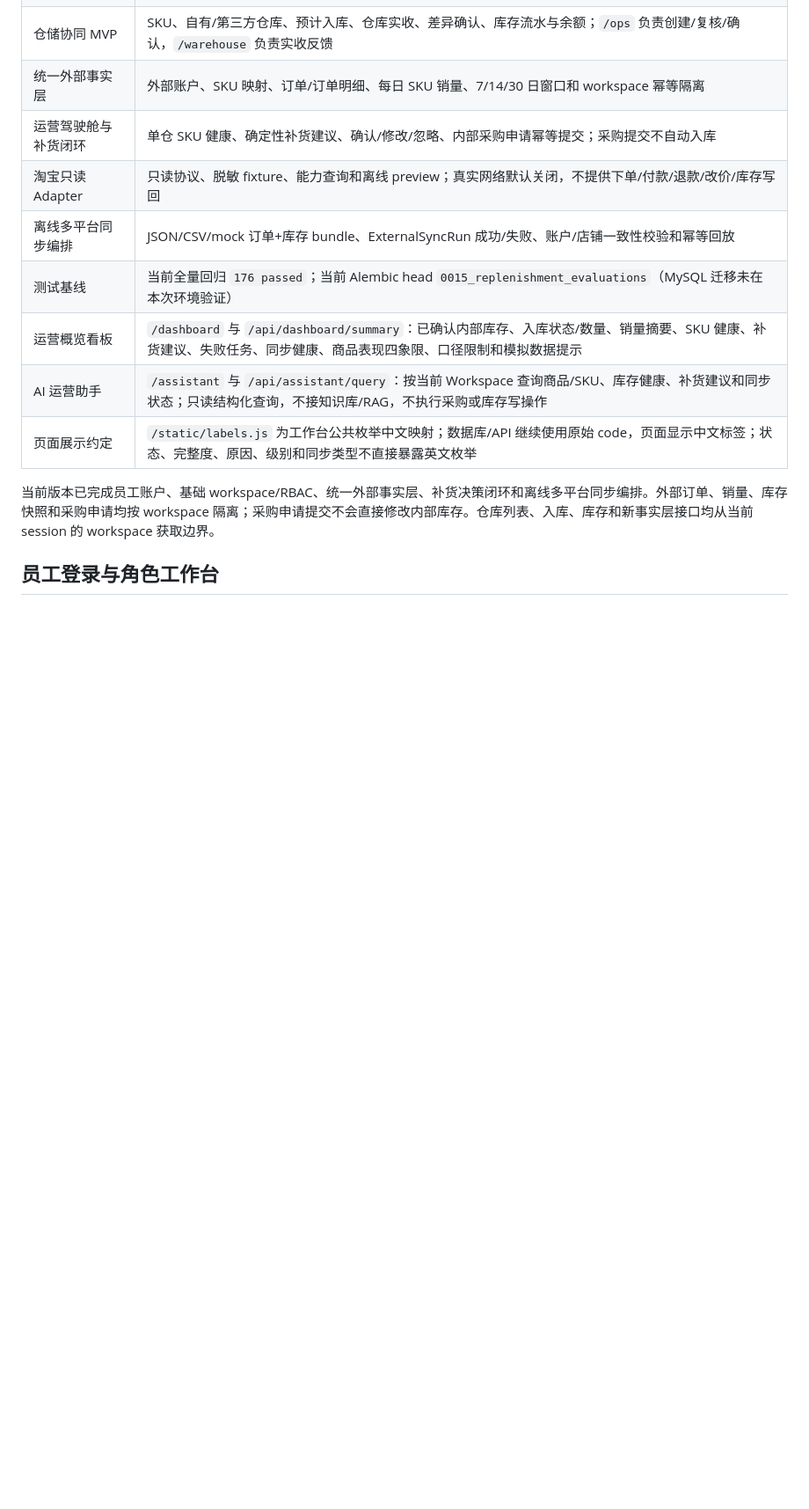
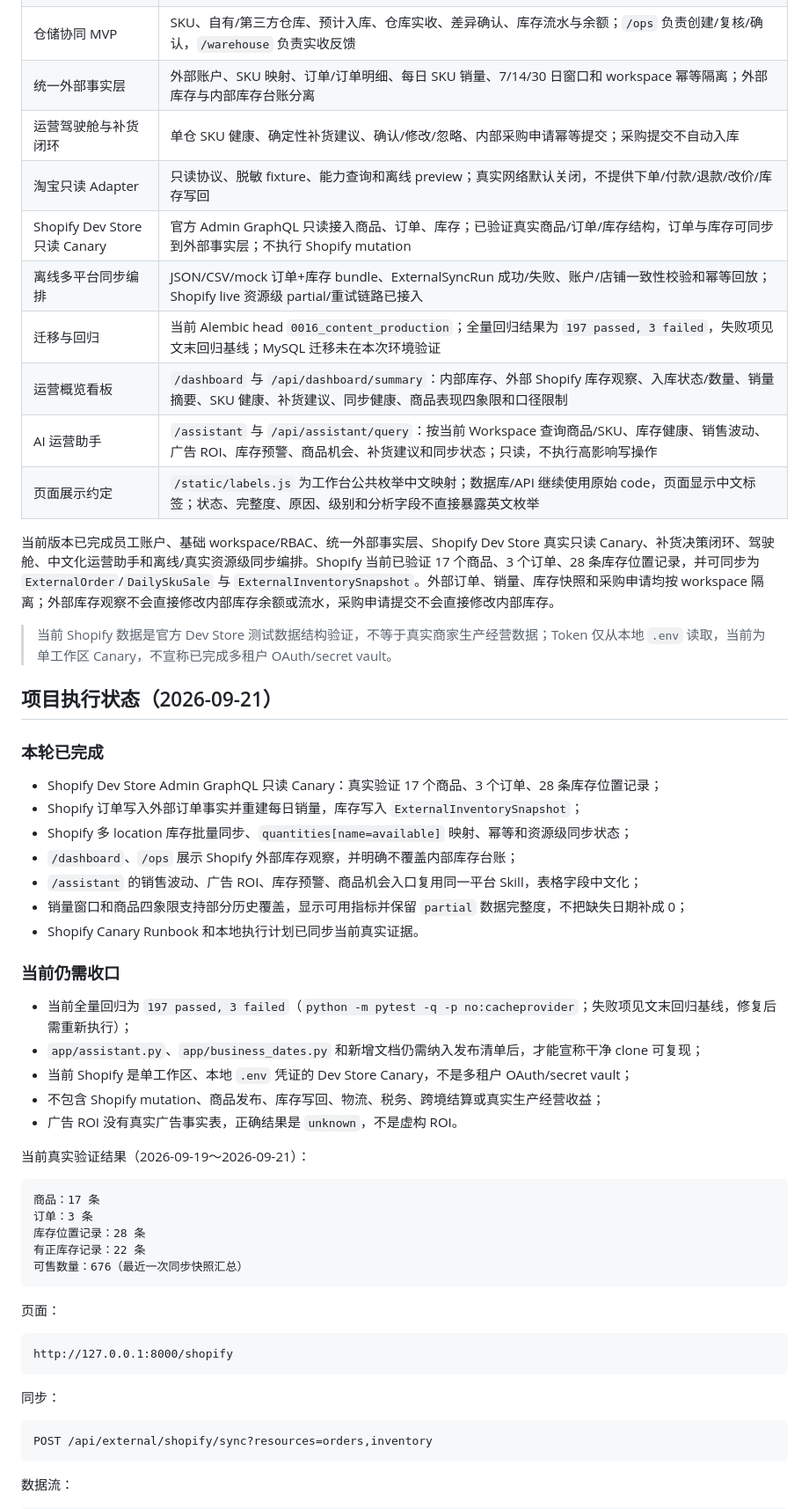
Before and after one commit to barbba-287/4-dianshang, a Markdown page: README.md, the part around one of its changes. Shown at 88% size. Drawn GitHub-style; blank space fills up the shorter version.

Commit message:
整理项目 README 文档
删除面试交付内容，统一测试回归与 Alembic 迁移说明。

Co-Authored-By: Claude <noreply@anthropic.com>

````diff
--- a/README.md
+++ b/README.md
@@ -21,15 +21,62 @@
 | S7 安全硬化 | 上传签名/路径/SHA 校验、Agent 配额、审计摘要脱敏、CSRF 双提交、可选 API Key |
 | 员工账户与角色工作台 | session 登录、workspace 成员、运营/仓库/客服/只读角色、仓库授权、停用/启用、密码重置、管理员页面和角色权限页 |
 | 仓储协同 MVP | SKU、自有/第三方仓库、预计入库、仓库实收、差异确认、库存流水与余额；`/ops` 负责创建/复核/确认，`/warehouse` 负责实收反馈 |
-| 统一外部事实层 | 外部账户、SKU 映射、订单/订单明细、每日 SKU 销量、7/14/30 日窗口和 workspace 幂等隔离 |
+| 统一外部事实层 | 外部账户、SKU 映射、订单/订单明细、每日 SKU 销量、7/14/30 日窗口和 workspace 幂等隔离；外部库存与内部库存台账分离 |
 | 运营驾驶舱与补货闭环 | 单仓 SKU 健康、确定性补货建议、确认/修改/忽略、内部采购申请幂等提交；采购提交不自动入库 |
 | 淘宝只读 Adapter | 只读协议、脱敏 fixture、能力查询和离线 preview；真实网络默认关闭，不提供下单/付款/退款/改价/库存写回 |
-| 离线多平台同步编排 | JSON/CSV/mock 订单+库存 bundle、ExternalSyncRun 成功/失败、账户/店铺一致性校验和幂等回放 |
-| 测试基线 | 当前全量回归 `176 passed`；当前 Alembic head `0015_replenishment_evaluations`（MySQL 迁移未在本次环境验证） |
-| 运营概览看板 | `/dashboard` 与 `/api/dashboard/summary`：已确认内部库存、入库状态/数量、销量摘要、SKU 健康、补货建议、失败任务、同步健康、商品表现四象限、口径限制和模拟数据提示 |
-| AI 运营助手 | `/assistant` 与 `/api/assistant/query`：按当前 Workspace 查询商品/SKU、库存健康、补货建议和同步状态；只读结构化查询，不接知识库/RAG，不执行采购或库存写操作 |
-| 页面展示约定 | `/static/labels.js` 为工作台公共枚举中文映射；数据库/API 继续使用原始 code，页面显示中文标签；状态、完整度、原因、级别和同步类型不直接暴露英文枚举 |
+| Shopify Dev Store 只读 Canary | 官方 Admin GraphQL 只读接入商品、订单、库存；已验证真实商品/订单/库存结构，订单与库存可同步到外部事实层；不执行 Shopify mutation |
+| 离线多平台同步编排 | JSON/CSV/mock 订单+库存 bundle、ExternalSyncRun 成功/失败、账户/店铺一致性校验和幂等回放；Shopify live 资源级 partial/重试链路已接入 |
+| 迁移与回归 | 当前 Alembic head `0016_content_production`；全量回归结果为 `197 passed, 3 failed`，失败项见文末回归基线；MySQL 迁移未在本次环境验证 |
+| 运营概览看板 | `/dashboard` 与 `/api/dashboard/summary`：内部库存、外部 Shopify 库存观察、入库状态/数量、销量摘要、SKU 健康、补货建议、同步健康、商品表现四象限和口径限制 |
+| AI 运营助手 | `/assistant` 与 `/api/assistant/query`：按当前 Workspace 查询商品/SKU、库存健康、销售波动、广告 ROI、库存预警、商品机会、补货建议和同步状态；只读，不执行高影响写操作 |
+| 页面展示约定 | `/static/labels.js` 为工作台公共枚举中文映射；数据库/API 继续使用原始 code，页面显示中文标签；状态、完整度、原因、级别和分析字段不直接暴露英文枚举 |
 
-当前版本已完成员工账户、基础 workspace/RBAC、统一外部事实层、补货决策闭环和离线多平台同步编排。外部订单、销量、库存快照和采购申请均按 workspace 隔离；采购申请提交不会直接修改内部库存。仓库列表、入库、库存和新事实层接口均从当前 session 的 workspace 获取边界。
+当前版本已完成员工账户、基础 workspace/RBAC、统一外部事实层、Shopify Dev Store 真实只读 Canary、补货决策闭环、驾驶舱、中文化运营助手和离线/真实资源级同步编排。Shopify 当前已验证 17 个商品、3 个订单、28 条库存位置记录，并可同步为 `ExternalOrder`/`DailySkuSale` 与 `ExternalInventorySnapshot`。外部订单、销量、库存快照和采购申请均按 workspace 隔离；外部库存观察不会直接修改内部库存余额或流水，采购申请提交不会直接修改内部库存。
 
-## 员工登录与角色工作台
+> 当前 Shopify 数据是官方 Dev Store 测试数据结构验证，不等于真实商家生产经营数据；Token 仅从本地 `.env` 读取，当前为单工作区 Canary，不宣称已完成多租户 OAuth/secret vault。
+
+## 项目执行状态（2026-09-21）
+
+### 本轮已完成
+
+- Shopify Dev Store Admin GraphQL 只读 Canary：真实验证 17 个商品、3 个订单、28 条库存位置记录；
+- Shopify 订单写入外部订单事实并重建每日销量，库存写入 `ExternalInventorySnapshot`；
+- Shopify 多 location 库存批量同步、`quantities[name=available]` 映射、幂等和资源级同步状态；
+- `/dashboard`、`/ops` 展示 Shopify 外部库存观察，并明确不覆盖内部库存台账；
+- `/assistant` 的销售波动、广告 ROI、库存预警、商品机会入口复用同一平台 Skill，表格字段中文化；
+- 销量窗口和商品四象限支持部分历史覆盖，显示可用指标并保留 `partial` 数据完整度，不把缺失日期补成 0；
+- Shopify Canary Runbook 和本地执行计划已同步当前真实证据。
+
+### 当前仍需收口
+
+- 当前全量回归为 `197 passed, 3 failed`（`python -m pytest -q -p no:cacheprovider`；失败项见文末回归基线，修复后需重新执行）；
+- `app/assistant.py`、`app/business_dates.py` 和新增文档仍需纳入发布清单后，才能宣称干净 clone 可复现；
+- 当前 Shopify 是单工作区、本地 `.env` 凭证的 Dev Store Canary，不是多租户 OAuth/secret vault；
+- 不包含 Shopify mutation、商品发布、库存写回、物流、税务、跨境结算或真实生产经营收益；
+- 广告 ROI 没有真实广告事实表，正确结果是 `unknown`，不是虚构 ROI。
+
+
+当前真实验证结果（2026-09-19～2026-09-21）：
+
+```text
+商品：17 条
+订单：3 条
+库存位置记录：28 条
+有正库存记录：22 条
+可售数量：676（最近一次同步快照汇总）
+```
+
+页面：
+
+```text
+http://127.0.0.1:8000/shopify
+```
+
+同步：
+
+```text
+POST /api/external/shopify/sync?resources=orders,inventory
+```
+
+数据流：
+
````
Also changed, not shown: other parts of README.md (+53 -21 lines).
